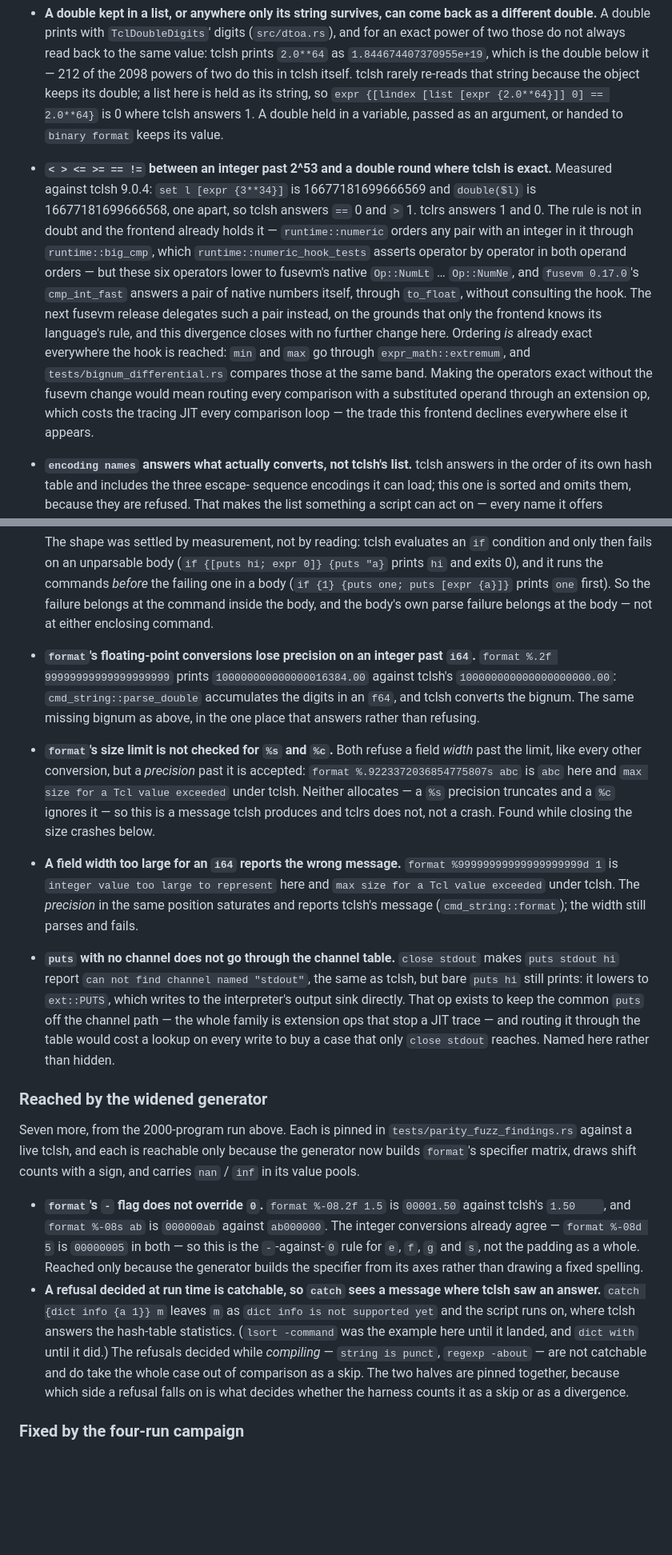
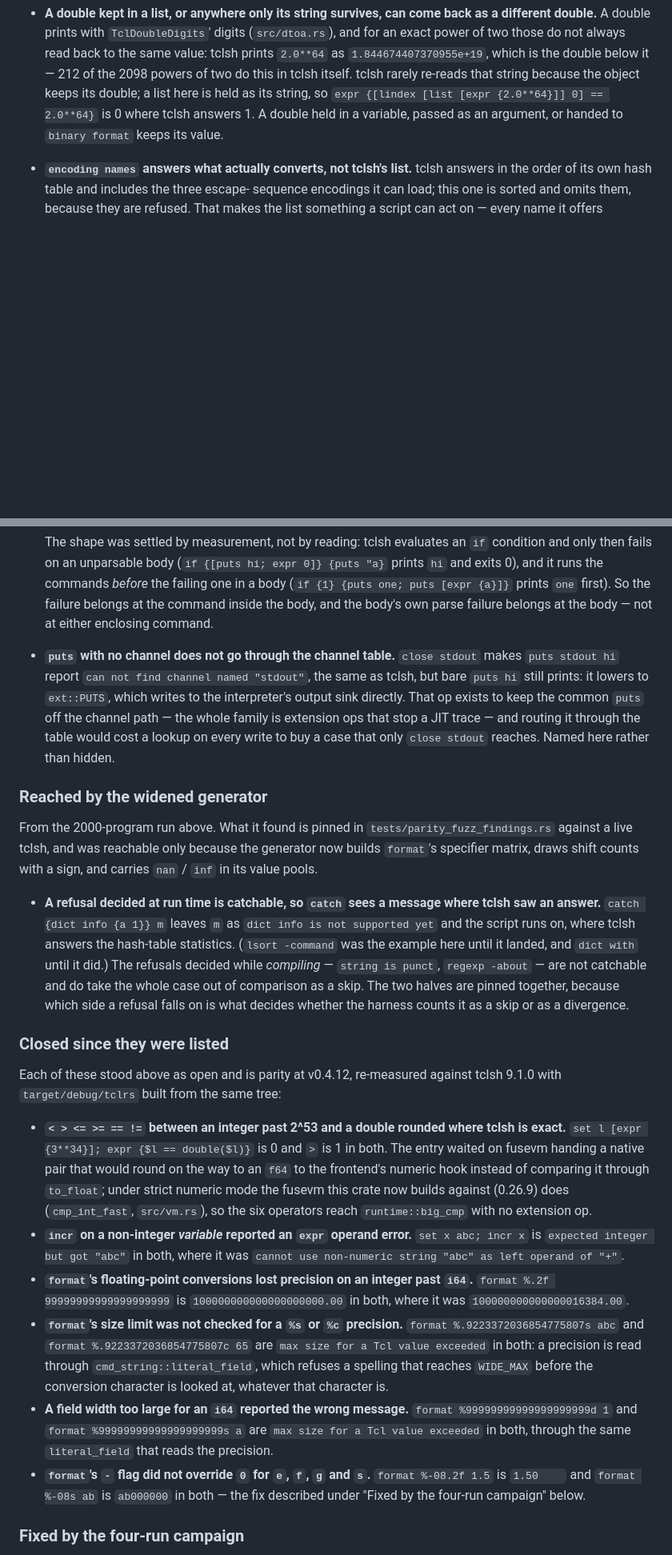
Before and after one commit to MenkeTechnologies/tclrs, a Markdown page: BUGS.md, 2 parts joined by grey strips. Shown at 80% size. Rendered like a GitHub page; blank space fills up the shorter version.

Commit message:
BUGS.md: move the format size limits, format bignum and - flag, incr wording and 3**34 comparison entries to closed

```diff
--- a/BUGS.md
+++ b/BUGS.md
@@ -1118,25 +1117,6 @@ the measurement behind it.
   `expr {[lindex [list [expr {2.0**64}]] 0] == 2.0**64}` is 0 where tclsh
   answers 1. A double held in a variable, passed as an argument, or handed to
   `binary format` keeps its value.
-- **`< > <= >= == !=` between an integer past 2^53 and a double round where
-  tclsh is exact.** Measured against tclsh 9.0.4: `set l [expr {3**34}]` is
-  16677181699666569 and `double($l)` is 16677181699666568, one apart, so tclsh
-  answers `==` 0 and `>` 1. tclrs answers 1 and 0. The rule is not in doubt and
-  the frontend already holds it — `runtime::numeric` orders any pair with an
-  integer in it through `runtime::big_cmp`, which
-  `runtime::numeric_hook_tests` asserts operator by operator in both operand
-  orders — but these six operators lower to fusevm's native `Op::NumLt` …
-  `Op::NumNe`, and `fusevm 0.17.0`'s `cmp_int_fast` answers a pair of native
-  numbers itself, through `to_float`, without consulting the hook. The next
-  fusevm release delegates such a pair instead, on the grounds that only the
-  frontend knows its language's rule, and this divergence closes with no
-  further change here. Ordering *is* already exact everywhere the hook is
-  reached: `min` and `max` go through `expr_math::extremum`, and
-  `tests/bignum_differential.rs` compares those at the same band. Making the
-  operators exact without the fusevm change would mean routing every
-  comparison with a substituted operand through an extension op, which costs
-  the tracing JIT every comparison loop — the trade this frontend declines
-  everywhere else it appears.
 - **`encoding names` answers what actually converts, not tclsh's list.** tclsh
   answers in the order of its own hash table and includes the three escape-
   sequence encodings it can load; this one is sorted and omits them, because they
@@ -1506,23 +1465,6 @@ fixes this.
   failing one in a body (`if {1} {puts one; puts [expr {a}]}` prints `one`
   first). So the failure belongs at the command inside the body, and the body's
   own parse failure belongs at the body — not at either enclosing command.
-- **`format`'s floating-point conversions lose precision on an integer past
-  `i64`.** `format %.2f 99999999999999999999` prints
-  `100000000000000016384.00` against tclsh's `100000000000000000000.00`:
-  `cmd_string::parse_double` accumulates the digits in an `f64`, and tclsh
-  converts the bignum. The same missing bignum as above, in the one place that
-  answers rather than refusing.
-- **`format`'s size limit is not checked for `%s` and `%c`.** Both refuse a field
-  *width* past the limit, like every other conversion, but a *precision* past it
-  is accepted: `format %.9223372036854775807s abc` is `abc` here and
-  `max size for a Tcl value exceeded` under tclsh. Neither allocates — a `%s`
-  precision truncates and a `%c` ignores it — so this is a message tclsh produces
-  and tclrs does not, not a crash. Found while closing the size crashes below.
-- **A field width too large for an `i64` reports the wrong message.**
-  `format %99999999999999999999d 1` is `integer value too large to represent`
-  here and `max size for a Tcl value exceeded` under tclsh. The *precision* in the
-  same position saturates and reports tclsh's message
-  (`cmd_string::format`); the width still parses and fails.
 
 - **`puts` with no channel does not go through the channel table.** `close
   stdout` makes `puts stdout hi` report `can not find channel named "stdout"`,
@@ -1535,17 +1477,11 @@ fixes this.
 
 ### Reached by the widened generator
 
-Seven more, from the 2000-program run above. Each is pinned in
-`tests/parity_fuzz_findings.rs` against a live tclsh, and each is reachable only
+From the 2000-program run above. What it found is pinned in
+`tests/parity_fuzz_findings.rs` against a live tclsh, and was reachable only
 because the generator now builds `format`'s specifier matrix, draws shift counts
 with a sign, and carries `nan` / `inf` in its value pools.
 
-- **`format`'s `-` flag does not override `0`.** `format %-08.2f 1.5` is
-  `00001.50` against tclsh's `1.50    `, and `format %-08s ab` is `000000ab`
-  against `ab000000`. The integer conversions already agree — `format %-08d 5` is
-  `00000005` in both — so this is the `-`-against-`0` rule for `e`, `f`, `g` and
-  `s`, not the padding as a whole. Reached only because the generator builds the
-  specifier from its axes rather than drawing a fixed spelling.
 - **A refusal decided at run time is catchable, so `catch` sees a message where
   tclsh saw an answer.** `catch {dict info {a 1}} m` leaves `m` as
   `dict info is not supported yet` and the script runs on, where tclsh
@@ -1555,6 +1491,37 @@ with a sign, and carries `nan` / `inf` in its value pools.
   take the whole case out of comparison as a skip. The two halves are pinned
   together, because which side a refusal falls on is what decides whether the
   harness counts it as a skip or as a divergence.
+
+### Closed since they were listed
+
+Each of these stood above as open and is parity at v0.4.12, re-measured against
+tclsh 9.1.0 with `target/debug/tclrs` built from the same tree:
+
+- **`< > <= >= == !=` between an integer past 2^53 and a double rounded where
+  tclsh is exact.** `set l [expr {3**34}]; expr {$l == double($l)}` is 0 and
+  `>` is 1 in both. The entry waited on fusevm handing a native pair that would
+  round on the way to an `f64` to the frontend's numeric hook instead of
+  comparing it through `to_float`; under strict numeric mode the fusevm this
+  crate now builds against (0.26.9) does (`cmp_int_fast`, `src/vm.rs`), so the
+  six operators reach `runtime::big_cmp` with no extension op.
+- **`incr` on a non-integer *variable* reported an `expr` operand error.**
+  `set x abc; incr x` is `expected integer but got "abc"` in both, where it was
+  `cannot use non-numeric string "abc" as left operand of "+"`.
+- **`format`'s floating-point conversions lost precision on an integer past
+  `i64`.** `format %.2f 99999999999999999999` is `100000000000000000000.00` in
+  both, where it was `100000000000000016384.00`.
+- **`format`'s size limit was not checked for a `%s` or `%c` precision.**
+  `format %.9223372036854775807s abc` and `format %.9223372036854775807c 65` are
+  `max size for a Tcl value exceeded` in both: a precision is read through
+  `cmd_string::literal_field`, which refuses a spelling that reaches `WIDE_MAX`
+  before the conversion character is looked at, whatever that character is.
+- **A field width too large for an `i64` reported the wrong message.**
+  `format %99999999999999999999d 1` and `format %99999999999999999999s a` are
+  `max size for a Tcl value exceeded` in both, through the same
+  `literal_field` that reads the precision.
+- **`format`'s `-` flag did not override `0` for `e`, `f`, `g` and `s`.**
+  `format %-08.2f 1.5` is `1.50    ` and `format %-08s ab` is `ab000000` in
+  both — the fix described under "Fixed by the four-run campaign" below.
 
 ### Fixed by the four-run campaign
 
```
Also changed, not shown: other parts of BUGS.md (+4 -26 lines).
